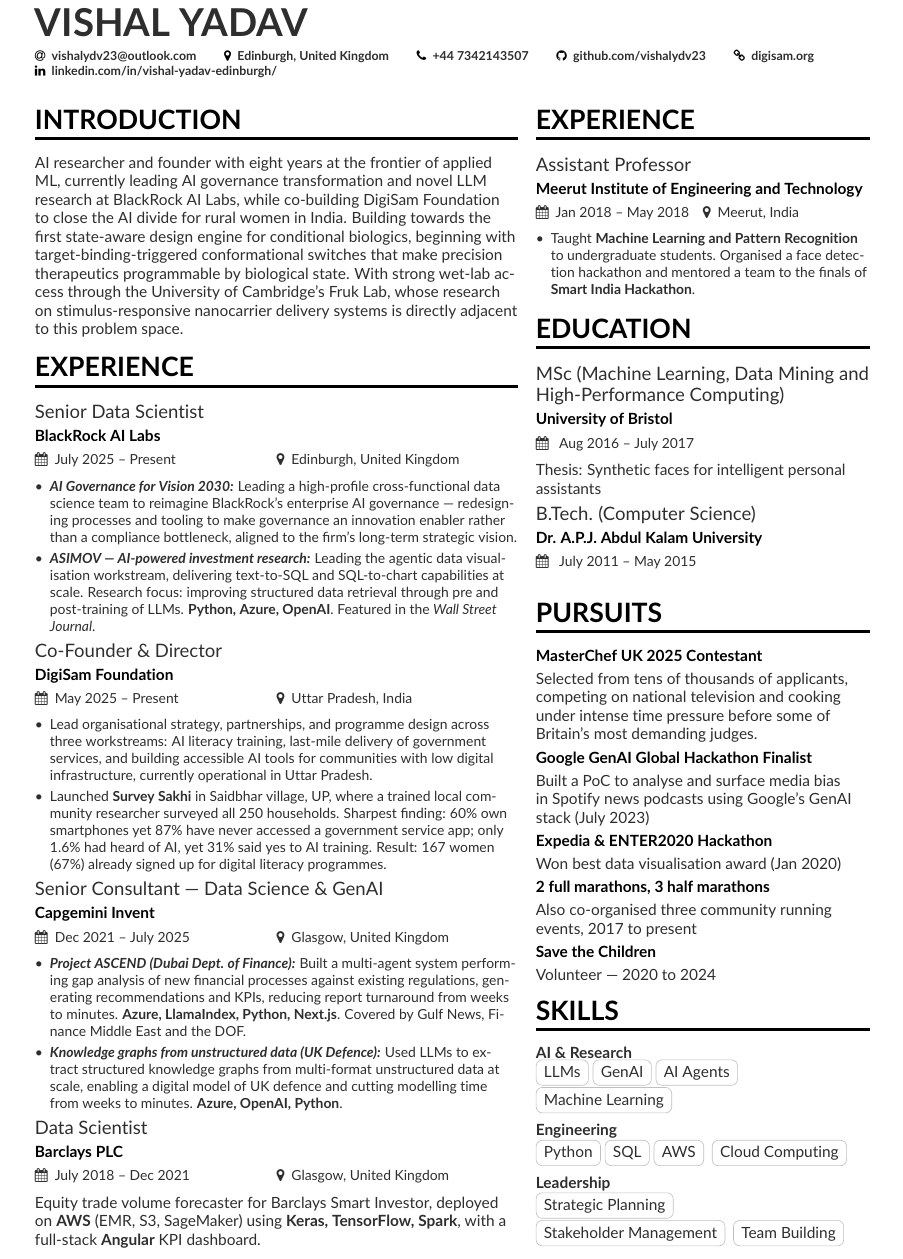
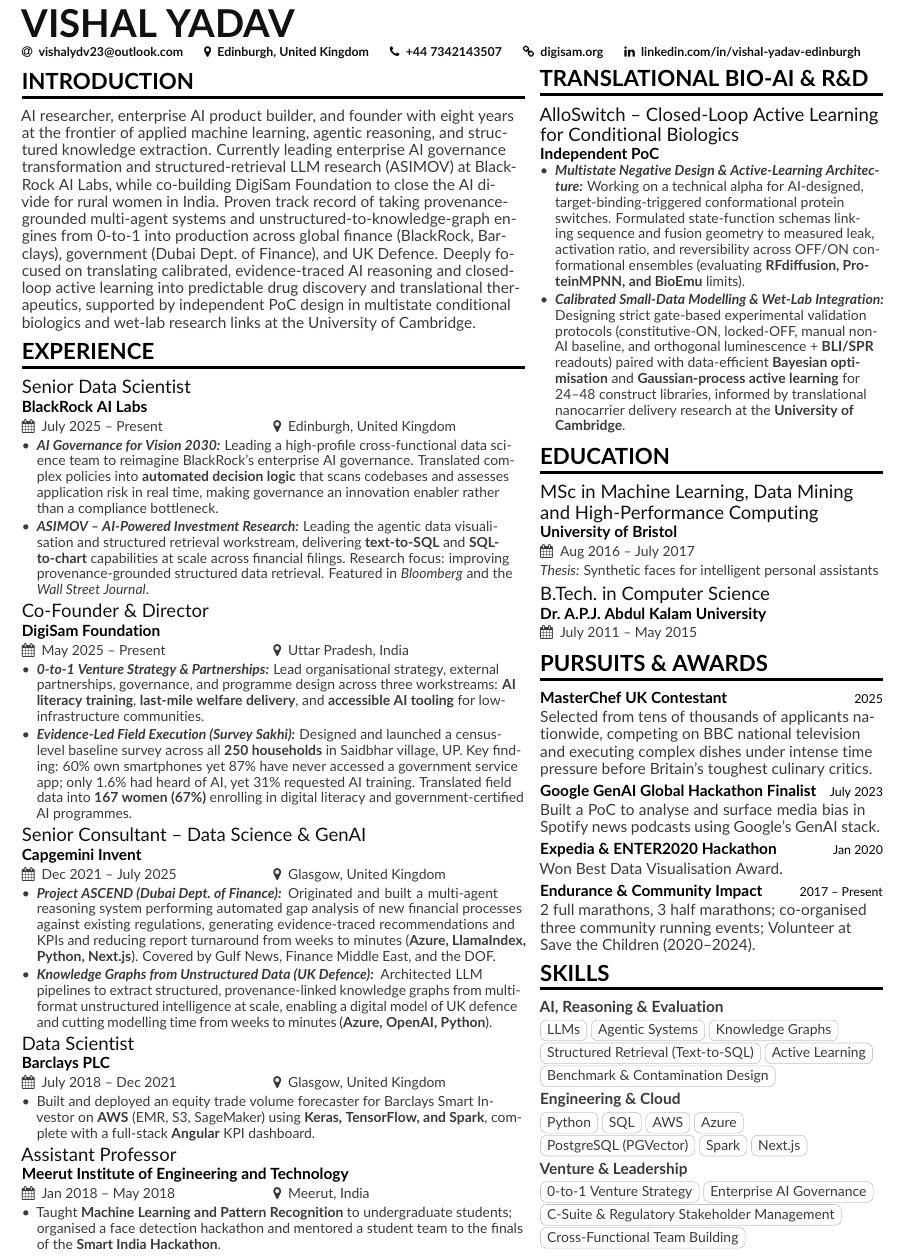
Before and after one commit to digisam-org/resume, a LaTeX CV (resume.tex, which reads page1sidebar.tex): part of the page, cut so that both start at the same text. Compiled offline with pdfLaTeX.

Commit message:
resume updated for CEO position

```diff
--- a/page1sidebar.tex
+++ b/page1sidebar.tex
@@ -1,55 +1,60 @@
-\cvsection{EXPERIENCE}
-\cvevent{Assistant Professor}{Meerut Institute of Engineering and Technology}{Jan 2018 -- May 2018}{Meerut, India}
+\cvsection{Translational Bio-AI \& R\&D}
+\cvevent{AlloSwitch -- Closed-Loop Active Learning for Conditional Biologics}{Independent PoC}{}{}
+\vspace{-3pt}
 \begin{itemize}
-\item Taught \textbf{Machine Learning and Pattern Recognition} to undergraduate students. Organised a face detection hackathon and mentored a team to the finals of \textbf{Smart India Hackathon}.
+\item \textbf{\textit{Multistate Negative Design \& Active-Learning Architecture:}} Working on a technical alpha for AI-designed, target-binding-triggered conformational protein switches. Formulated state-function schemas linking sequence and fusion geometry to measured leak, activation ratio, and reversibility across OFF/ON conformational ensembles (evaluating \textbf{RFdiffusion, ProteinMPNN, and BioEmu} limits).
+\item \textbf{\textit{Calibrated Small-Data Modelling \& Wet-Lab Integration:}} Designing strict gate-based experimental validation protocols (constitutive-ON, locked-OFF, manual non-AI baseline, and orthogonal luminescence + \textbf{BLI/SPR} readouts) paired with data-efficient \textbf{Bayesian optimisation} and \textbf{Gaussian-process active learning} for 24--48 construct libraries, informed by translational nanocarrier delivery research at the \textbf{University of Cambridge}.
 \end{itemize}
 
 \cvsection{Education}
-\cvevent{MSc (Machine Learning, Data Mining and High-Performance Computing)}{University of Bristol}{ Aug 2016 -- July 2017}{}
-Thesis: Synthetic faces for intelligent personal assistants
+\cvevent{MSc in Machine Learning, Data Mining and High-Performance Computing}{University of Bristol}{Aug 2016 -- July 2017}{}
+{\small\textit{Thesis:} Synthetic faces for intelligent personal assistants\par}
 
 \smallskip
-\cvevent{B.Tech. (Computer Science)}{Dr. A.P.J. Abdul Kalam University}{ July 2011 -- May 2015 }{}
-\smallskip
+\cvevent{B.Tech.\ in Computer Science}{Dr.\ A.P.J.\ Abdul Kalam University}{July 2011 -- May 2015}{}
 
-\cvsection{Pursuits}
+\cvsection{Pursuits \& Awards}
 
-\cvproject{MasterChef UK 2025 Contestant}{Selected from tens of thousands of applicants, competing on national television and cooking under intense time pressure before some of Britain's most demanding judges.}
+\cvproject{MasterChef UK Contestant \hfill {\footnotesize\normalfont 2025}}
+Selected from tens of thousands of applicants nationwide, competing on BBC national television and executing complex dishes under intense time pressure before Britain's toughest culinary critics.
 
 \smallskip
 
-\cvproject{Google GenAI Global Hackathon Finalist}{Built a PoC to analyse and surface media bias in Spotify news podcasts using Google's GenAI stack (July 2023)}
+\cvproject{Google GenAI Global Hackathon Finalist \hfill {\footnotesize\normalfont July 2023}}
+{\spaceskip=0.23em plus 0.1em minus 0.06em Built a PoC to analyse and surface media bias in Spotify news podcasts using Google's GenAI stack.\par}
 
 \smallskip
 
-\cvproject{Expedia \& ENTER2020 Hackathon}{Won best data visualisation award (Jan 2020)}
+\cvproject{Expedia \& ENTER2020 Hackathon \hfill {\footnotesize\normalfont Jan 2020}}
+Won Best Data Visualisation Award.
 
 \smallskip
 
-\cvproject{2 full marathons, 3 half marathons}{Also co-organised three community running events, 2017 to present}
+\cvproject{Endurance \& Community Impact \hfill {\footnotesize\normalfont 2017 -- Present}}
+2 full marathons, 3 half marathons; co-organised three community running events; Volunteer at Save the Children (2020--2024).
+
+\cvsection{Skills}
+
+\textbf{AI, Reasoning \& Evaluation}
+
+\vspace{2pt}
+\cvtag{LLMs}\cvtag{Agentic Systems}\cvtag{Knowledge Graphs}
+\cvtag{Structured Retrieval (Text-to-SQL)}\cvtag{Active Learning}
+\cvtag{Benchmark \& Contamination Design}
 
 \smallskip
 
-\cvproject{Save the Children}{Volunteer — 2020 to 2024}
+\textbf{Engineering \& Cloud}
 
-\cvsection{Skills}
+\vspace{2pt}
+\cvtag{Python}\cvtag{SQL}\cvtag{AWS}\cvtag{Azure}
+\cvtag{PostgreSQL (PGVector)}\cvtag{Spark}\cvtag{Next.js}
 
-\textbf{AI \& Research}
+\smallskip
 
-\cvtag{LLMs}\cvtag{GenAI}\cvtag{AI Agents}
-\cvtag{Machine Learning}
+\textbf{Venture \& Leadership}
 
-\medskip
-
-\textbf{Engineering}
-
-\cvtag{Python}\cvtag{SQL}\cvtag{AWS}
-\cvtag{Cloud Computing}
-
-\medskip
-
-\textbf{Leadership}
-
-\cvtag{Strategic Planning}
-\cvtag{Stakeholder Management}
-\cvtag{Team Building}
+\vspace{2pt}
+\cvtag{0-to-1 Venture Strategy}\cvtag{Enterprise AI Governance}
+\cvtag{C-Suite \& Regulatory Stakeholder Management}
+\cvtag{Cross-Functional Team Building}
--- a/resume.tex
+++ b/resume.tex
@@ -1,5 +1,5 @@
 \documentclass[10pt,a4paper,ragged2e]{altacv}
-\geometry{left=1cm,right=9cm,marginparwidth=7.6cm,marginparsep=0.4cm,top=0.75cm,bottom=0.75cm}
+\geometry{left=0.7cm,right=8.85cm,marginparwidth=7.8cm,marginparsep=0.35cm,top=0.5cm,bottom=0.45cm}
 \ifxetexorluatex
   \setmainfont{Carlito}
 \else
@@ -18,44 +67,51 @@
 \begin{document}
 \name{Vishal Yadav}
 \personalinfo{%
-  \email{vishalydv23@outlook.com}
+  \email{\href{mailto:vishalydv23@outlook.com}{vishalydv23@outlook.com}}
   \location{Edinburgh, United Kingdom}
   \phone{+44 7342143507}
-  \github{github.com/vishalydv23}
-  \homepage{digisam.org}
-  \linkedin{linkedin.com/in/vishal-yadav-edinburgh/}
+  \homepage{\href{https://digisam.org}{digisam.org}}
+  \linkedin{\href{https://www.linkedin.com/in/vishal-yadav-edinburgh}{linkedin.com/in/vishal-yadav-edinburgh}}
 }
 
 \begin{fullwidth}
 \makecvheader
 \end{fullwidth}
+\vspace{-0.3em}
 
 \AtBeginEnvironment{itemize}{\small}
 
 \cvsection[page1sidebar]{Introduction}
-AI researcher and founder with eight years at the frontier of applied ML, currently leading AI governance transformation and novel LLM research at BlackRock AI Labs, while co-building DigiSam Foundation to close the AI divide for rural women in India. Building towards the first state-aware design engine for conditional biologics, beginning with target-binding-triggered conformational switches that make precision therapeutics programmable by biological state. With strong wet-lab access through the University of Cambridge's Fruk Lab, whose research on stimulus-responsive nanocarrier delivery systems is directly adjacent to this problem space.
+AI researcher, enterprise AI product builder, and founder with eight years at the frontier of applied machine learning, agentic reasoning, and structured knowledge extraction. Currently leading enterprise AI governance transformation and structured-retrieval LLM research (ASIMOV) at BlackRock AI Labs, while co-building DigiSam Foundation to close the AI divide for rural women in India. Proven track record of taking provenance-grounded multi-agent systems and unstructured-to-knowledge-graph engines from 0-to-1 into production across global finance (BlackRock, Barclays), government (Dubai Dept.\ of Finance), and UK Defence. Deeply focused on translating calibrated, evidence-traced AI reasoning and closed-loop active learning into predictable drug discovery and translational therapeutics, supported by independent PoC design in multistate conditional biologics and wet-lab research links at the University of Cambridge.
 
 \cvsection{Experience}
 
 \cvevent{Senior Data Scientist}{BlackRock AI Labs}{July 2025 -- Present}{Edinburgh, United Kingdom}
 \begin{itemize}
-\item \textbf{\textit{AI Governance for Vision 2030:}} Leading a high-profile cross-functional data science team to reimagine BlackRock’s enterprise AI governance — redesigning processes and tooling to make governance an innovation enabler rather than a compliance bottleneck, aligned to the firm’s long-term strategic vision.
-\item \textbf{\textit{ASIMOV — AI-powered investment research:}} Leading the agentic data visualisation workstream, delivering text-to-SQL and SQL-to-chart capabilities at scale. Research focus: improving structured data retrieval through pre and post-training of LLMs. \textbf{Python, Azure, OpenAI}. Featured in the \textit{Wall Street Journal}.
+\item \textbf{\textit{AI Governance for Vision 2030:}} Leading a high-profile cross-functional data science team to reimagine BlackRock's enterprise AI governance. Translated complex policies into \textbf{automated decision logic} that scans codebases and assesses application risk in real time, making governance an innovation enabler rather than a compliance bottleneck.
+\item \textbf{\textit{ASIMOV -- AI-Powered Investment Research:}} Leading the agentic data visualisation and structured retrieval workstream, delivering \textbf{text-to-SQL} and \textbf{SQL-to-chart} capabilities at scale across financial filings. Research focus: improving provenance-grounded structured data retrieval. Featured in \textit{Bloomberg} and the \textit{Wall Street Journal}.
 \end{itemize}
 
 \cvevent{Co-Founder \& Director}{DigiSam Foundation}{May 2025 -- Present}{Uttar Pradesh, India}
 \begin{itemize}
-\item Lead organisational strategy, partnerships, and programme design across three workstreams: AI literacy training, last-mile delivery of government services, and building accessible AI tools for communities with low digital infrastructure, currently operational in Uttar Pradesh.
-\item Launched \textbf{Survey Sakhi} in Saidbhar village, UP, where a trained local community researcher surveyed all 250 households. Sharpest finding: 60\% own smartphones yet 87\% have never accessed a government service app; only 1.6\% had heard of AI, yet 31\% said yes to AI training. Result: 167 women (67\%) already signed up for digital literacy programmes.
+\item \textbf{\textit{0-to-1 Venture Strategy \& Partnerships:}} Lead organisational strategy, external partnerships, governance, and programme design across three workstreams: \textbf{AI literacy training}, \textbf{last-mile welfare delivery}, and \textbf{accessible AI tooling} for low-infrastructure communities.
+\item \textbf{\textit{Evidence-Led Field Execution (Survey Sakhi):}} Designed and launched a census-level baseline survey across all \textbf{250 households} in Saidbhar village, UP. Key finding: 60\% own smartphones yet 87\% have never accessed a government service app; only 1.6\% had heard of AI, yet 31\% requested AI training. Translated field data into \textbf{167 women (67\%)} enrolling in digital literacy and government-certified AI programmes.
 \end{itemize}
 
-\cvevent{Senior Consultant — Data Science \& GenAI}{Capgemini Invent}{Dec 2021 -- July 2025}{Glasgow, United Kingdom}
+\cvevent{Senior Consultant -- Data Science \& GenAI}{Capgemini Invent}{Dec 2021 -- July 2025}{Glasgow, United Kingdom}
 \begin{itemize}
-\item \textbf{\textit{Project ASCEND (Dubai Dept. of Finance):}} Built a multi-agent system performing gap analysis of new financial processes against existing regulations, generating recommendations and KPIs, reducing report turnaround from weeks to minutes. \textbf{Azure, LlamaIndex, Python, Next.js}. Covered by Gulf News, Finance Middle East and the DOF.
-\item \textbf{\textit{Knowledge graphs from unstructured data (UK Defence):}} Used LLMs to extract structured knowledge graphs from multi-format unstructured data at scale, enabling a digital model of UK defence and cutting modelling time from weeks to minutes. \textbf{Azure, OpenAI, Python}.
+\item {\spaceskip=0.25em plus 0.1em minus 0.06em\textbf{\textit{Project ASCEND (Dubai Dept.\ of Finance):}} Originated and built a multi-agent reasoning system performing automated gap analysis of new financial processes against existing regulations, generating evidence-traced recommendations and KPIs and reducing report turnaround from weeks to minutes (\textbf{Azure, LlamaIndex, Python, Next.js}). Covered by Gulf News, Finance Middle East, and the DOF.\par}
+\item {\spaceskip=0.20em plus 0.08em minus 0.06em\textbf{\textit{Knowledge Graphs from Unstructured Data (UK Defence):}} Architected LLM pipelines to extract structured, provenance-linked knowledge graphs from multi-format unstructured intelligence at scale, enabling a digital model of UK defence and cutting modelling time from weeks to minutes (\textbf{Azure, OpenAI, Python}).\par}
 \end{itemize}
 
 \cvevent{Data Scientist}{Barclays PLC}{July 2018 -- Dec 2021}{Glasgow, United Kingdom}
-Equity trade volume forecaster for Barclays Smart Investor, deployed on \textbf{AWS} (EMR, S3, SageMaker) using \textbf{Keras, TensorFlow, Spark}, with a full-stack \textbf{Angular} KPI dashboard.
+\begin{itemize}
+\item Built and deployed an equity trade volume forecaster for Barclays Smart Investor on \textbf{AWS} (EMR, S3, SageMaker) using \textbf{Keras, TensorFlow, and Spark}, complete with a full-stack \textbf{Angular} KPI dashboard.
+\end{itemize}
+
+\cvevent{Assistant Professor}{Meerut Institute of Engineering and Technology}{Jan 2018 -- May 2018}{Meerut, India}
+\begin{itemize}
+\item Taught \textbf{Machine Learning and Pattern Recognition} to undergraduate students; organised a face detection hackathon and mentored a student team to the finals of the \textbf{Smart India Hackathon}.
+\end{itemize}
 
 \end{document}
```
Also changed, not shown: resume.pdf, resume_v1.pdf (added), resume.tex (53 more changed lines).
